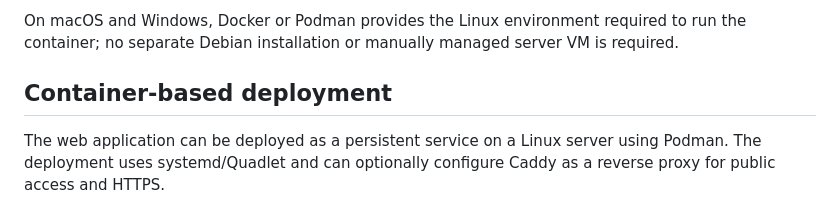
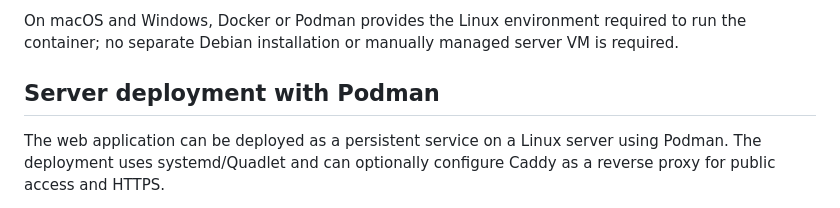
Before and after one commit to whitehead/plaac, a Markdown page: web/README.md, the part around the change. GitHub-like rendering.

Commit message:
update section header

```diff
--- a/web/README.md
+++ b/web/README.md
@@ -153,7 +153,7 @@ The `-p 4567:4567` option publishes the application's port from the container to
 
 On macOS and Windows, Docker or Podman provides the Linux environment required to run the container; no separate Debian installation or manually managed server VM is required.
 
-## Container-based deployment
+## Server deployment with Podman
 
 The web application can be deployed as a persistent service on a
 Linux server using Podman. The deployment uses systemd/Quadlet and
```
